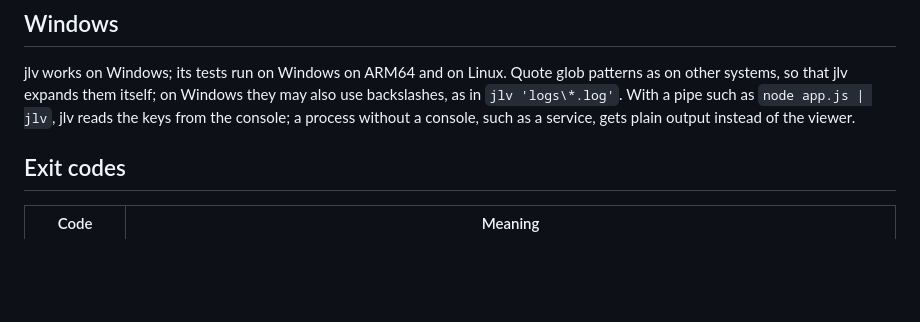
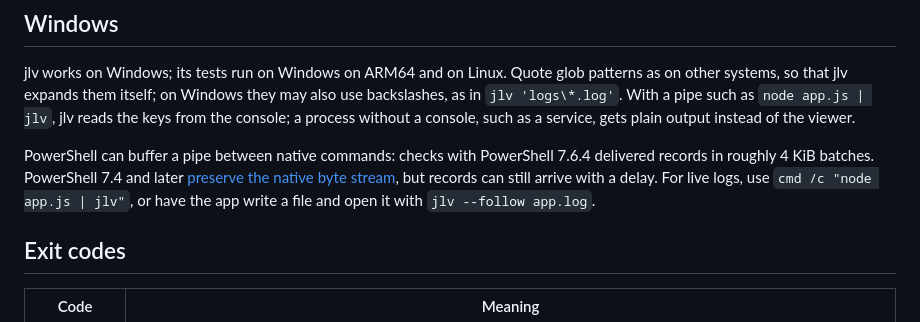
Before and after one commit to Defkil/jlv, a Markdown page: packages/jlv/README.md, the part around the change. Drawn GitHub-style; blank space fills up the shorter version.

Commit message:
docs: record terminal checks and Windows pipe guidance

```diff
--- a/packages/jlv/README.md
+++ b/packages/jlv/README.md
@@ -296,6 +296,11 @@ jlv expands them itself; on Windows they may also use backslashes, as in `jlv 'l
 `node app.js | jlv`, jlv reads the keys from the console; a process without a console, such as a service, gets plain
 output instead of the viewer.
 
+PowerShell can buffer a pipe between native commands: checks with PowerShell 7.6.4 delivered records in roughly
+4 KiB batches. PowerShell 7.4 and later [preserve the native byte stream](https://learn.microsoft.com/en-us/powershell/module/microsoft.powershell.core/about/about_pipelines?view=powershell-7.6),
+but records can still arrive with a delay. For live logs, use `cmd /c "node app.js | jlv"`, or have the app write a
+file and open it with `jlv --follow app.log`.
+
 ## Exit codes
 
 | Code | Meaning |
```
Also changed, not shown: docs/manual-terminal-checklist.md (+38 -8 lines), docs/v2-plan.md (+1 -1 lines).
